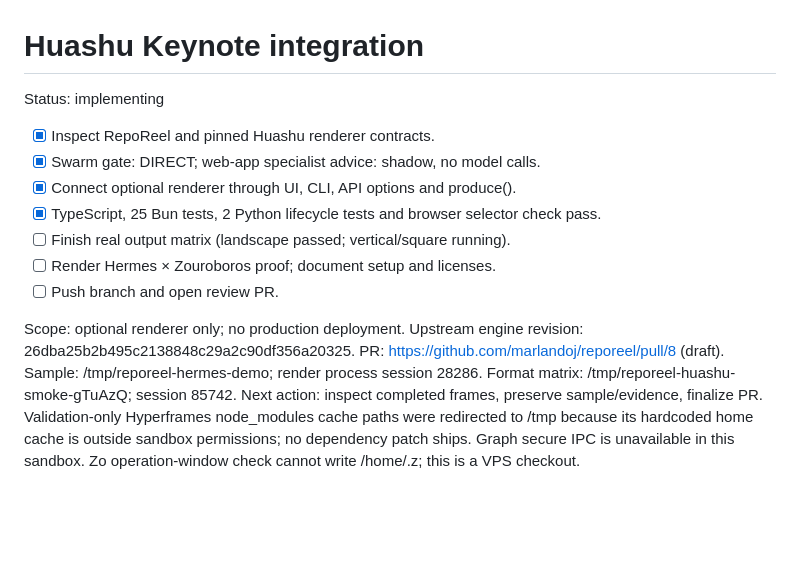
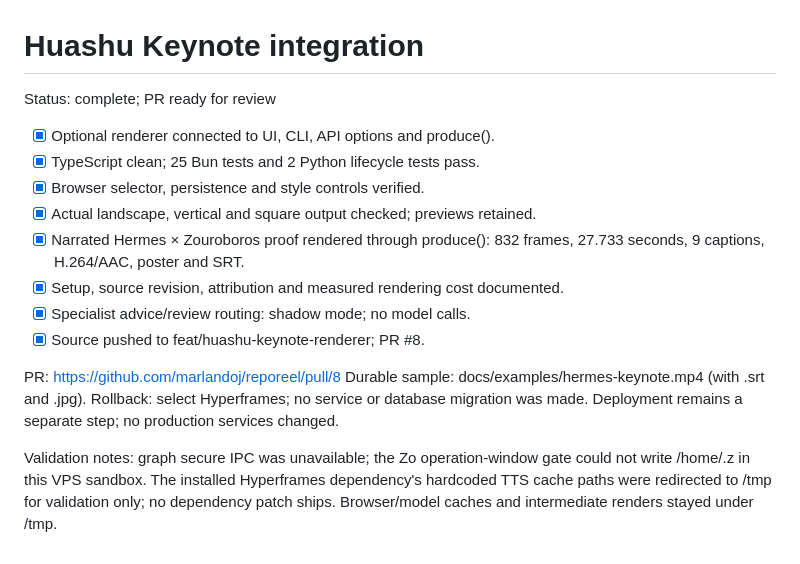
Before and after one commit to marlandoj/reporeel, a Markdown page: PROGRESS.md, the part around the change. Rendered like a GitHub page; blank space fills up the shorter version.

```diff
--- a/PROGRESS.md
+++ b/PROGRESS.md
@@ -1,18 +1,18 @@
 # Huashu Keynote integration
-Status: implementing
+Status: complete; PR ready for review
 
-- [x] Inspect RepoReel and pinned Huashu renderer contracts.
-- [x] Swarm gate: DIRECT; web-app specialist advice: shadow, no model calls.
-- [x] Connect optional renderer through UI, CLI, API options and produce().
-- [x] TypeScript, 25 Bun tests, 2 Python lifecycle tests and browser selector check pass.
-- [ ] Finish real output matrix (landscape passed; vertical/square running).
-- [ ] Render Hermes × Zouroboros proof; document setup and licenses.
-- [ ] Push branch and open review PR.
+- [x] Optional renderer connected to UI, CLI, API options and produce().
+- [x] TypeScript clean; 25 Bun tests and 2 Python lifecycle tests pass.
+- [x] Browser selector, persistence and style controls verified.
+- [x] Actual landscape, vertical and square output checked; previews retained.
+- [x] Narrated Hermes × Zouroboros proof rendered through produce(): 832 frames, 27.733 seconds, 9 captions, H.264/AAC, poster and SRT.
+- [x] Setup, source revision, attribution and measured rendering cost documented.
+- [x] Specialist advice/review routing: shadow mode; no model calls.
+- [x] Source pushed to feat/huashu-keynote-renderer; PR #8.
 
-Scope: optional renderer only; no production deployment. Upstream engine revision: 26dba25b2b495c2138848c29a2c90df356a20325.
-PR: https://github.com/marlandoj/reporeel/pull/8 (draft).
-Sample: /tmp/reporeel-hermes-demo; render process session 28286.
-Format matrix: /tmp/reporeel-huashu-smoke-gTuAzQ; session 85742.
-Next action: inspect completed frames, preserve sample/evidence, finalize PR.
-Validation-only Hyperframes node_modules cache paths were redirected to /tmp because its hardcoded home cache is outside sandbox permissions; no dependency patch ships.
-Graph secure IPC is unavailable in this sandbox. Zo operation-window check cannot write /home/.z; this is a VPS checkout.
+PR: https://github.com/marlandoj/reporeel/pull/8
+Durable sample: docs/examples/hermes-keynote.mp4 (with .srt and .jpg).
+Rollback: select Hyperframes; no service or database migration was made.
+Deployment remains a separate step; no production services changed.
+
+Validation notes: graph secure IPC was unavailable; the Zo operation-window gate could not write /home/.z in this VPS sandbox. The installed Hyperframes dependency's hardcoded TTS cache paths were redirected to /tmp for validation only; no dependency patch ships. Browser/model caches and intermediate renders stayed under /tmp.
```
Also changed, not shown: docs/huashu.md (+6 -0 lines), docs/examples/hermes-keynote.jpg (added), 2 other files.
